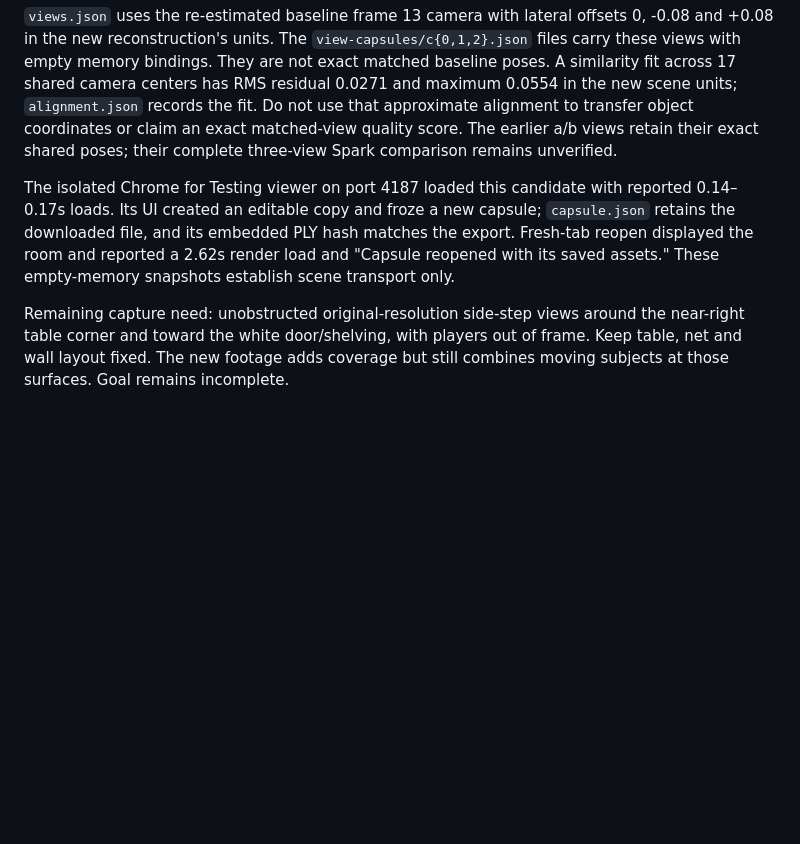
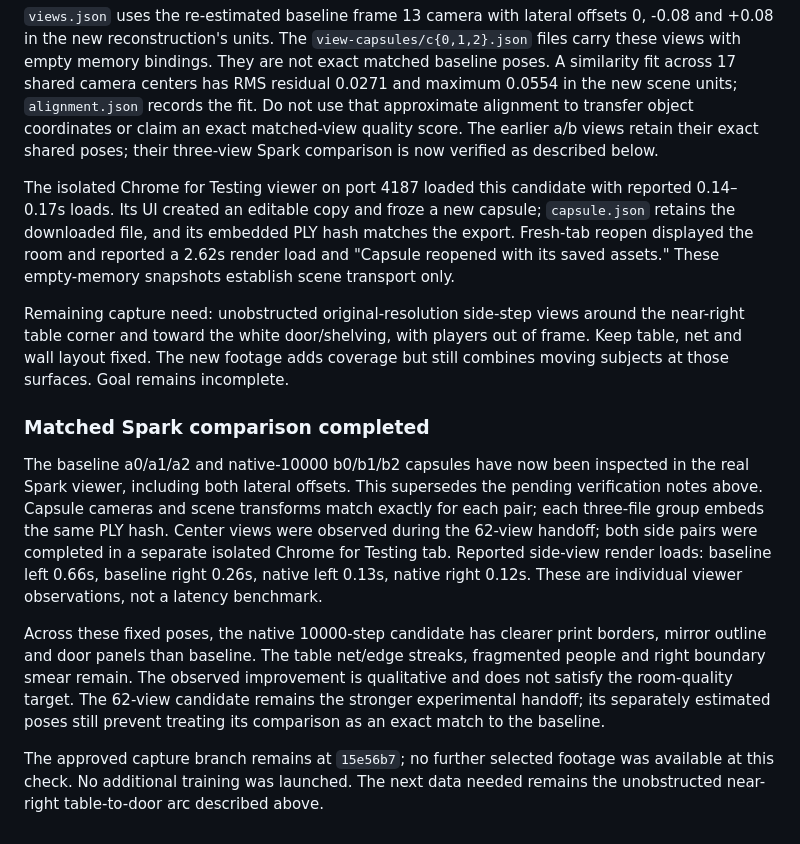
Before and after one commit to laulpogan/haasome, a Markdown page: pipelines/scene/RECONSTRUCTION.md, the part around the change. Rendered like a GitHub page; blank space fills up the shorter version.

Commit message:
Complete the matched Spark reconstruction comparison

```diff
--- a/pipelines/scene/RECONSTRUCTION.md
+++ b/pipelines/scene/RECONSTRUCTION.md
@@ -269,7 +269,7 @@ baseline poses. A similarity fit across 17 shared camera centers has RMS residua
 0.0271 and maximum 0.0554 in the new scene units; `alignment.json` records the fit.
 Do not use that approximate alignment to transfer object coordinates or claim an
 exact matched-view quality score. The earlier a/b views retain their exact shared
-poses; their complete three-view Spark comparison remains unverified.
+poses; their three-view Spark comparison is now verified as described below.
 
 The isolated Chrome for Testing viewer on port 4187 loaded this candidate with
 reported 0.14–0.17s loads. Its UI created an editable copy and froze a new capsule;
@@ -282,3 +282,26 @@ Remaining capture need: unobstructed original-resolution side-step views around
 the near-right table corner and toward the white door/shelving, with players out
 of frame. Keep table, net and wall layout fixed. The new footage adds coverage but
 still combines moving subjects at those surfaces. Goal remains incomplete.
+
+
+### Matched Spark comparison completed
+
+The baseline a0/a1/a2 and native-10000 b0/b1/b2 capsules have now been inspected
+in the real Spark viewer, including both lateral offsets. This supersedes the
+pending verification notes above. Capsule cameras and scene transforms match
+exactly for each pair; each three-file group embeds the same PLY hash. Center
+views were observed during the 62-view handoff; both side pairs were completed
+in a separate isolated Chrome for Testing tab. Reported side-view render loads:
+baseline left 0.66s, baseline right 0.26s, native left 0.13s, native right 0.12s.
+These are individual viewer observations, not a latency benchmark.
+
+Across these fixed poses, the native 10000-step candidate has clearer print
+borders, mirror outline and door panels than baseline. The table net/edge streaks,
+fragmented people and right boundary smear remain. The observed improvement is
+qualitative and does not satisfy the room-quality target. The 62-view candidate
+remains the stronger experimental handoff; its separately estimated poses still
+prevent treating its comparison as an exact match to the baseline.
+
+The approved capture branch remains at `15e56b7`; no further selected footage
+was available at this check. No additional training was launched. The next data
+needed remains the unobstructed near-right table-to-door arc described above.
```
